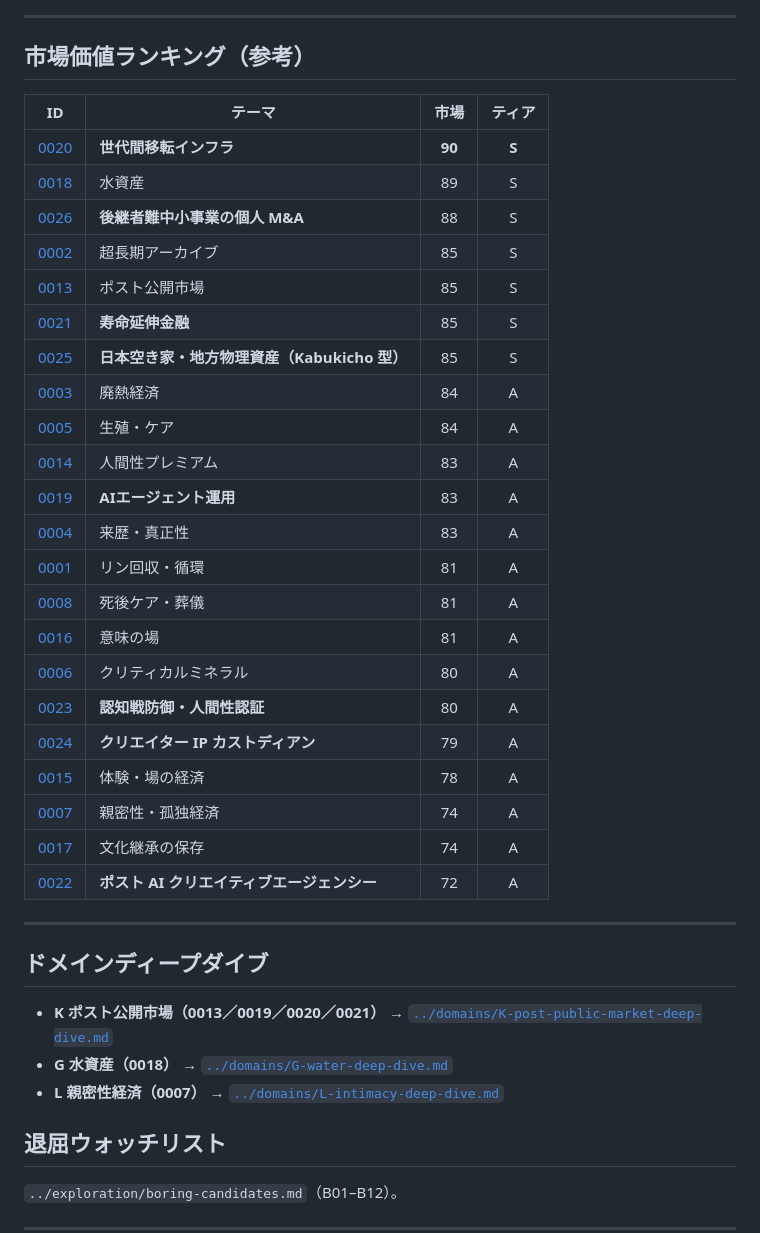
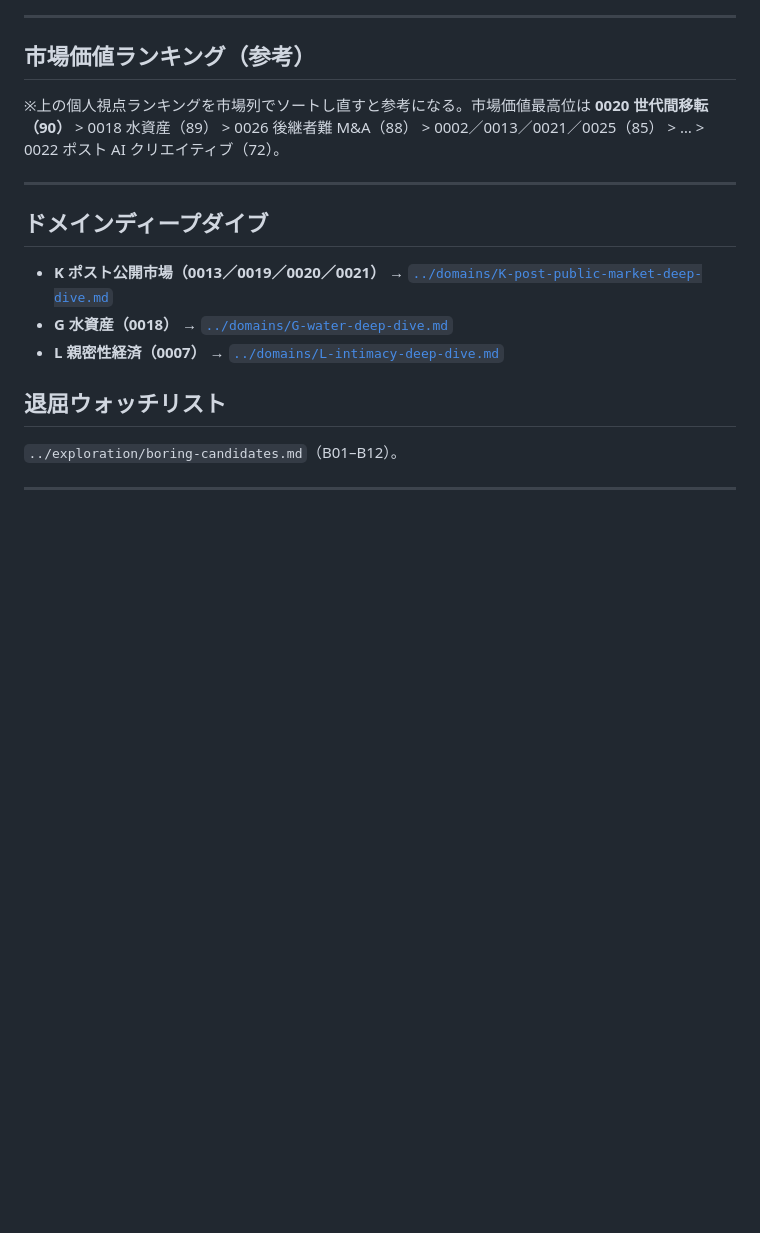
Before and after one commit to bufeks/In-100-Years, a Markdown page: research/ideas/INDEX.md, the part around one of its changes. Rendered like a GitHub page; blank space fills up the shorter version.

```diff
--- a/research/ideas/INDEX.md
+++ b/research/ideas/INDEX.md
@@ -40,30 +61,7 @@
 
 ## 市場価値ランキング（参考）
 
-| ID | テーマ | 市場 | ティア |
-|----|--------|:-:|:-:|
-| [0020](0020-intergenerational-transfer-infrastructure.md) | **世代間移転インフラ** | **90** | **S** |
-| [0018](0018-water-assets.md) | 水資産 | 89 | S |
-| [0026](0026-succession-msme-search-fund.md) | **後継者難中小事業の個人 M&A** | 88 | S |
-| [0002](0002-civilizational-data-archive.md) | 超長期アーカイブ | 85 | S |
-| [0013](0013-post-public-market-infrastructure.md) | ポスト公開市場 | 85 | S |
-| [0021](0021-longevity-finance.md) | **寿命延伸金融** | 85 | S |
-| [0025](0025-japan-akiya-contrarian.md) | **日本空き家・地方物理資産（Kabukicho 型）** | 85 | S |
-| [0003](0003-waste-heat-economy.md) | 廃熱経済 | 84 | A |
-| [0005](0005-fertility-and-care.md) | 生殖・ケア | 84 | A |
-| [0014](0014-human-verified-premium.md) | 人間性プレミアム | 83 | A |
-| [0019](0019-ai-agent-wealth-management.md) | **AIエージェント運用** | 83 | A |
-| [0004](0004-provenance-infrastructure.md) | 来歴・真正性 | 83 | A |
-| [0001](0001-phosphorus-recovery.md) | リン回収・循環 | 81 | A |
-| [0008](0008-deathcare.md) | 死後ケア・葬儀 | 81 | A |
-| [0016](0016-meaning-making-infrastructure.md) | 意味の場 | 81 | A |
-| [0006](0006-critical-minerals-urban-mining.md) | クリティカルミネラル | 80 | A |
-| [0023](0023-cognitive-warfare-defense.md) | **認知戦防御・人間性認証** | 80 | A |
-| [0024](0024-creator-ip-custodian.md) | **クリエイター IP カストディアン** | 79 | A |
-| [0015](0015-embodied-experience-economy.md) | 体験・場の経済 | 78 | A |
-| [0007](0007-intimacy-economy.md) | 親密性・孤独経済 | 74 | A |
-| [0017](0017-cultural-inheritance.md) | 文化継承の保存 | 74 | A |
-| [0022](0022-post-ai-creative-agency.md) | **ポスト AI クリエイティブエージェンシー** | 72 | A |
+※上の個人視点ランキングを市場列でソートし直すと参考になる。市場価値最高位は **0020 世代間移転（90）** > 0018 水資産（89） > 0026 後継者難 M&A（88） > 0002／0013／0021／0025（85） > … > 0022 ポスト AI クリエイティブ（72）。
 
 ---
 
```
Also changed, not shown: other parts of research/ideas/INDEX.md (+43 -23 lines), docs/04_temporal-objective-function.md (added, +133 -0 lines).
